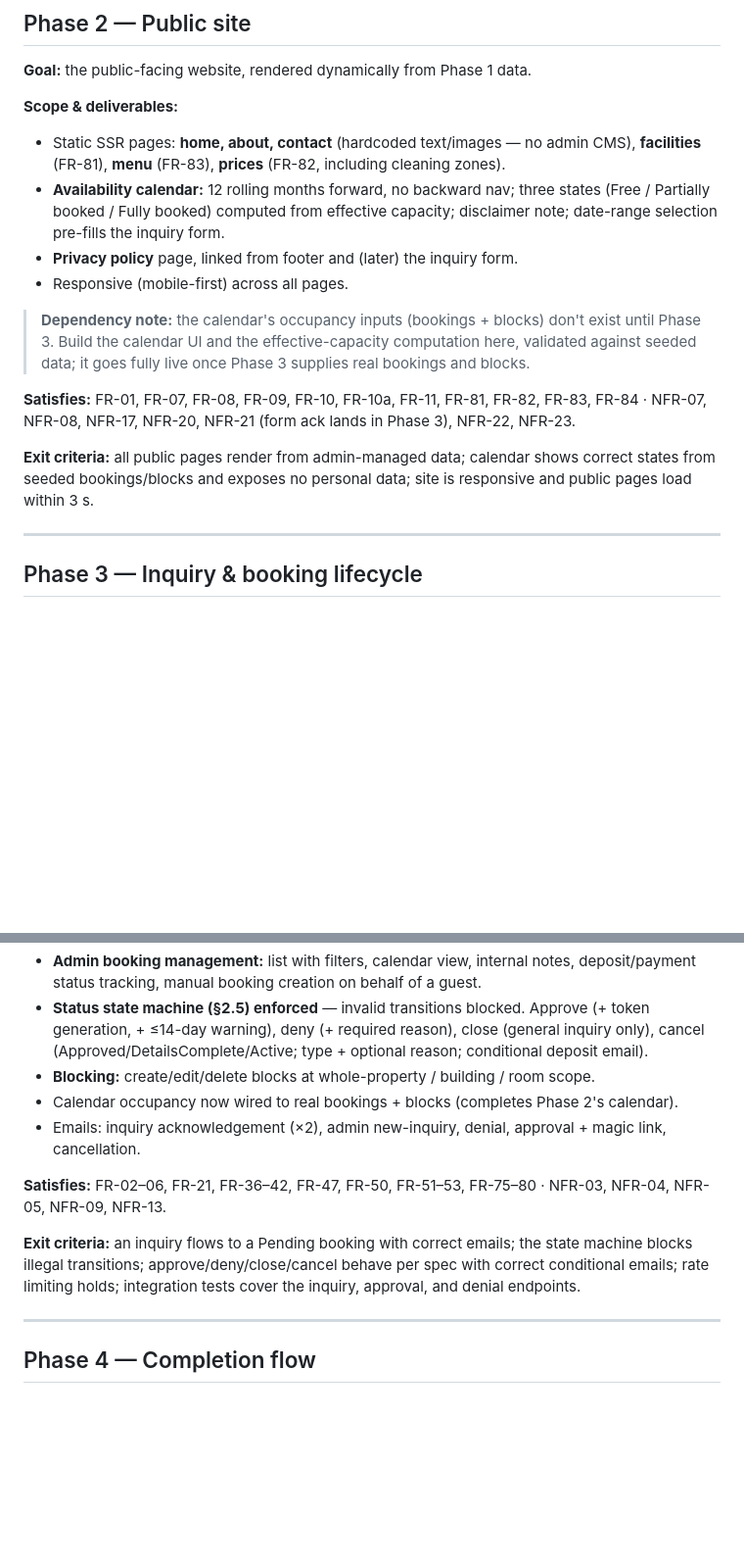
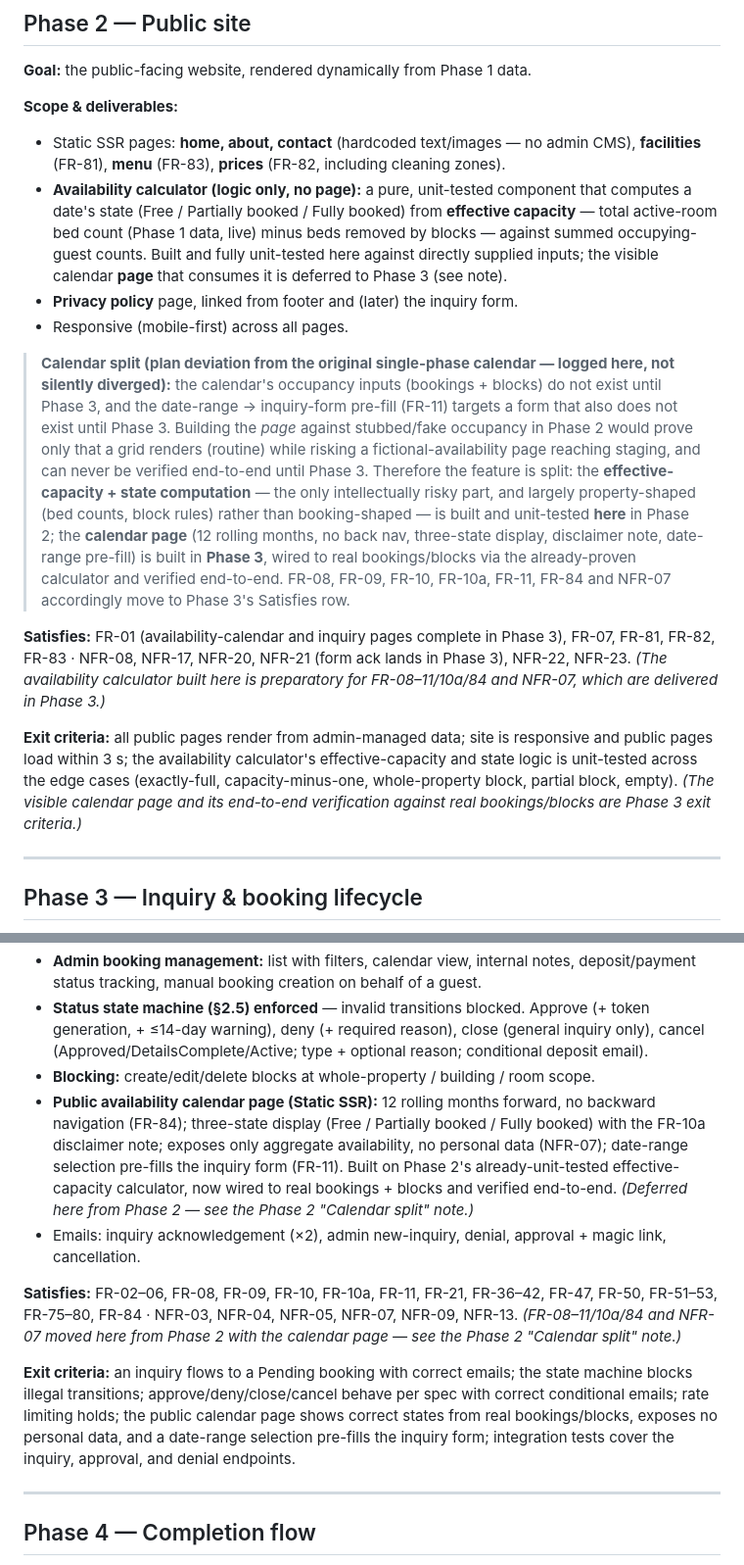
Before and after one commit to eliya-amanoeel/akerogarden, a Markdown page: REQUIREMENTS/implementation-plan.md, 2 parts joined by grey strips. Shown at 98% size. Rendered like a GitHub page; blank space fills up the shorter version.

Commit message:
Phase 2 plan: split availability calendar (calculator now, page in Phase 3)
Move the calendar page and its FRs (FR-08,09,10,10a,11,84) and NFR-07 to
Phase 3, where real bookings/blocks exist and the feature can be verified
end-to-end. Phase 2 keeps only the pure, unit-tested effective-capacity
calculator. Avoids building a fictional-availability page against stub data.

Co-Authored-By: Claude Opus 4.8 <noreply@anthropic.com>

```diff
--- a/REQUIREMENTS/implementation-plan.md
+++ b/REQUIREMENTS/implementation-plan.md
@@ -89,15 +89,15 @@ Phase 1 is built as five independently reviewable vertical slices, not one batch
 **Scope & deliverables:**
 
 - Static SSR pages: **home, about, contact** (hardcoded text/images — no admin CMS), **facilities** (FR-81), **menu** (FR-83), **prices** (FR-82, including cleaning zones).
-- **Availability calendar:** 12 rolling months forward, no backward nav; three states (Free / Partially booked / Fully booked) computed from effective capacity; disclaimer note; date-range selection pre-fills the inquiry form.
+- **Availability calculator (logic only, no page):** a pure, unit-tested component that computes a date's state (Free / Partially booked / Fully booked) from **effective capacity** — total active-room bed count (Phase 1 data, live) minus beds removed by blocks — against summed occupying-guest counts. Built and fully unit-tested here against directly supplied inputs; the visible calendar **page** that consumes it is deferred to Phase 3 (see note).
 - **Privacy policy** page, linked from footer and (later) the inquiry form.
 - Responsive (mobile-first) across all pages.
 
-> **Dependency note:** the calendar's occupancy inputs (bookings + blocks) don't exist until Phase 3. Build the calendar UI and the effective-capacity computation here, validated against seeded data; it goes fully live once Phase 3 supplies real bookings and blocks.
+> **Calendar split (plan deviation from the original single-phase calendar — logged here, not silently diverged):** the calendar's occupancy inputs (bookings + blocks) do not exist until Phase 3, and the date-range → inquiry-form pre-fill (FR-11) targets a form that also does not exist until Phase 3. Building the *page* against stubbed/fake occupancy in Phase 2 would prove only that a grid renders (routine) while risking a fictional-availability page reaching staging, and can never be verified end-to-end until Phase 3. Therefore the feature is split: the **effective-capacity + state computation** — the only intellectually risky part, and largely property-shaped (bed counts, block rules) rather than booking-shaped — is built and unit-tested **here** in Phase 2; the **calendar page** (12 rolling months, no back nav, three-state display, disclaimer note, date-range pre-fill) is built in **Phase 3**, wired to real bookings/blocks via the already-proven calculator and verified end-to-end. FR-08, FR-09, FR-10, FR-10a, FR-11, FR-84 and NFR-07 accordingly move to Phase 3's Satisfies row.
 
-**Satisfies:** FR-01, FR-07, FR-08, FR-09, FR-10, FR-10a, FR-11, FR-81, FR-82, FR-83, FR-84 · NFR-07, NFR-08, NFR-17, NFR-20, NFR-21 (form ack lands in Phase 3), NFR-22, NFR-23.
+**Satisfies:** FR-01 (availability-calendar and inquiry pages complete in Phase 3), FR-07, FR-81, FR-82, FR-83 · NFR-08, NFR-17, NFR-20, NFR-21 (form ack lands in Phase 3), NFR-22, NFR-23. *(The availability calculator built here is preparatory for FR-08–11/10a/84 and NFR-07, which are delivered in Phase 3.)*
 
-**Exit criteria:** all public pages render from admin-managed data; calendar shows correct states from seeded bookings/blocks and exposes no personal data; site is responsive and public pages load within 3 s.
+**Exit criteria:** all public pages render from admin-managed data; site is responsive and public pages load within 3 s; the availability calculator's effective-capacity and state logic is unit-tested across the edge cases (exactly-full, capacity-minus-one, whole-property block, partial block, empty). *(The visible calendar page and its end-to-end verification against real bookings/blocks are Phase 3 exit criteria.)*
 
 ---
 
@@ -114,12 +114,12 @@ Phase 1 is built as five independently reviewable vertical slices, not one batch
 - **Admin booking management:** list with filters, calendar view, internal notes, deposit/payment status tracking, manual booking creation on behalf of a guest.
 - **Status state machine (§2.5) enforced** — invalid transitions blocked. Approve (+ token generation, + ≤14-day warning), deny (+ required reason), close (general inquiry only), cancel (Approved/DetailsComplete/Active; type + optional reason; conditional deposit email).
 - **Blocking:** create/edit/delete blocks at whole-property / building / room scope.
-- Calendar occupancy now wired to real bookings + blocks (completes Phase 2's calendar).
+- **Public availability calendar page (Static SSR):** 12 rolling months forward, no backward navigation (FR-84); three-state display (Free / Partially booked / Fully booked) with the FR-10a disclaimer note; exposes only aggregate availability, no personal data (NFR-07); date-range selection pre-fills the inquiry form (FR-11). Built on Phase 2's already-unit-tested effective-capacity calculator, now wired to real bookings + blocks and verified end-to-end. *(Deferred here from Phase 2 — see the Phase 2 "Calendar split" note.)*
 - Emails: inquiry acknowledgement (×2), admin new-inquiry, denial, approval + magic link, cancellation.
 
-**Satisfies:** FR-02–06, FR-21, FR-36–42, FR-47, FR-50, FR-51–53, FR-75–80 · NFR-03, NFR-04, NFR-05, NFR-09, NFR-13.
+**Satisfies:** FR-02–06, FR-08, FR-09, FR-10, FR-10a, FR-11, FR-21, FR-36–42, FR-47, FR-50, FR-51–53, FR-75–80, FR-84 · NFR-03, NFR-04, NFR-05, NFR-07, NFR-09, NFR-13. *(FR-08–11/10a/84 and NFR-07 moved here from Phase 2 with the calendar page — see the Phase 2 "Calendar split" note.)*
 
-**Exit criteria:** an inquiry flows to a Pending booking with correct emails; the state machine blocks illegal transitions; approve/deny/close/cancel behave per spec with correct conditional emails; rate limiting holds; integration tests cover the inquiry, approval, and denial endpoints.
+**Exit criteria:** an inquiry flows to a Pending booking with correct emails; the state machine blocks illegal transitions; approve/deny/close/cancel behave per spec with correct conditional emails; rate limiting holds; the public calendar page shows correct states from real bookings/blocks, exposes no personal data, and a date-range selection pre-fills the inquiry form; integration tests cover the inquiry, approval, and denial endpoints.
 
 ---
 
```
Also changed, not shown: other parts of REQUIREMENTS/implementation-plan.md (+2 -2 lines).
